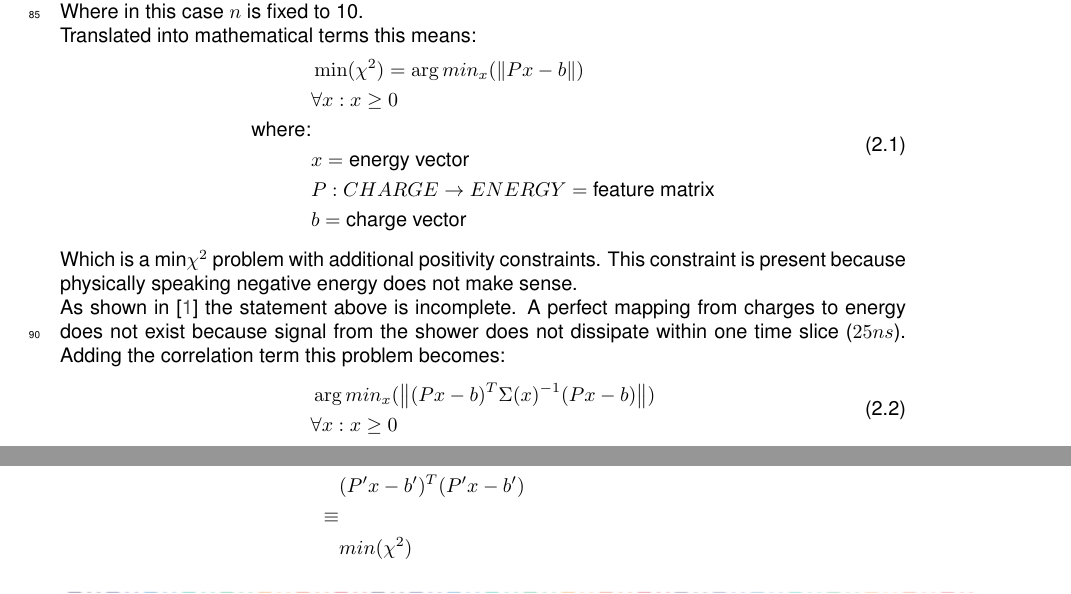
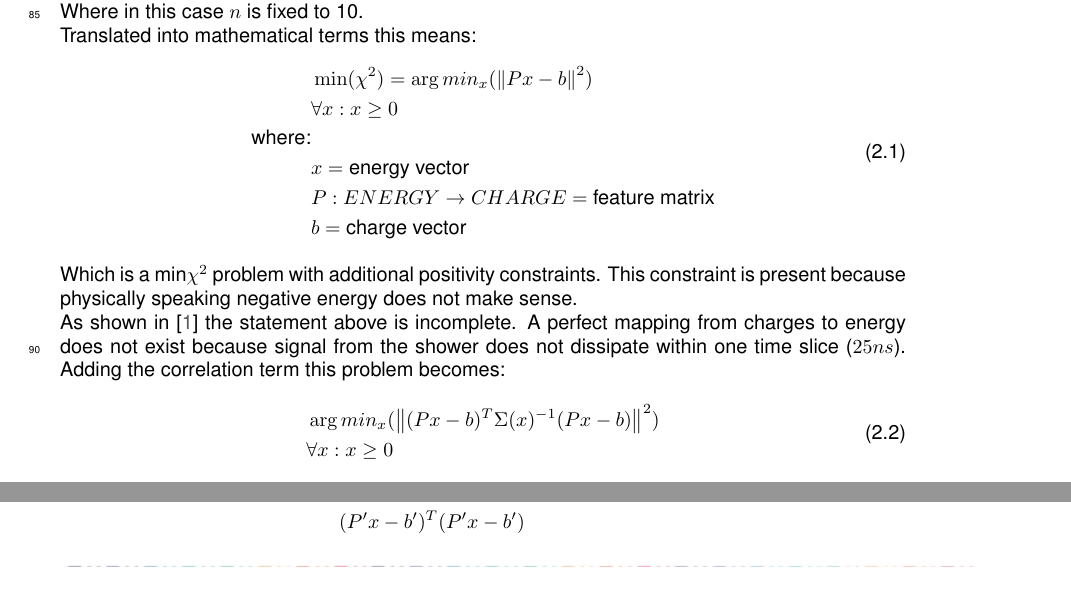
Before and after one commit to DiamonDinoia/openlab_report, a LaTeX thesis (thesis.tex, which reads chapters/chapter02.tex): two parts of page 12 of 20, joined at a grey line, cut so that both start at the same text. Compiled offline with pdfLaTeX.

Commit message:
Updates from ShareLaTeX

```diff
--- a/chapters/chapter02.tex
+++ b/chapters/chapter02.tex
@@ -42,11 +42,11 @@ As the name says the goal of this step is: \\
 Translated into mathematical terms this means:
 \begin{equation}\label{eq:chisq}
   \begin{split}
-    & \min(\chi^2)=\arg min_x(\norm{Px - b}) \\
+    & \min(\chi^2)=\arg min_x(\norm{Px - b}^2) \\
     & \forall x: x \geq 0\\
     \text{where:}&  \\
     & x = \text{energy vector} \\
-    & P:CHARGE \rightarrow ENERGY =\text{feature matrix} \\
+    & P:ENERGY \rightarrow CHARGE =\text{feature matrix} \\
     & b = \text{charge vector}
   \end{split}
 \end{equation}
@@ -54,7 +54,7 @@ Which is a min$\chi^2$ problem with additional positivity constraints. This cons
 As shown in \cite{amplituamplitude_reconde_recon} the statement above is incomplete. A perfect mapping from charges to energy does not exist because signal from the shower does not dissipate within one time slice ($25ns$). Adding the correlation term this problem becomes:
 \begin{equation}\label{eq:constrained_chi_sq}
   \begin{split}
-      &\arg min_x(\norm{(Px - b)^T\Sigma(x)^{-1}(Px - b)}) \\
+      &\arg min_x(\norm{(Px - b)^T\Sigma(x)^{-1}(Px - b)}^2) \\
       & \forall x: x \geq 0\\
   \end{split}
 \end{equation}
@@ -79,8 +79,6 @@ The problem presented in \ref{eq:constrained_chi_sq} is not a $\chi^2$ problem b
   & (L^{-1}Px-L^{-1}b)^T (L^{-1}Px-L^{-1}b)\\
   \equiv &\quad L^{-1}P=P', \space L^{-1}b=b' \\
   & (P'x-b')^T(P'x-b')\\
-  \equiv & \\
-  & min(\chi^2)
   \end{split}
 \end{equation}
 
```
